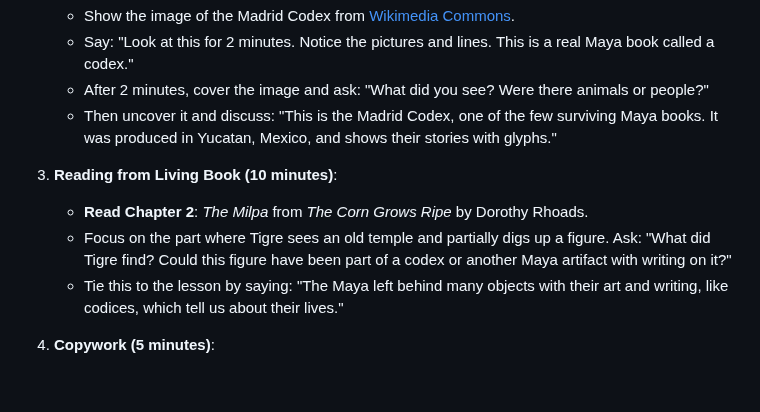
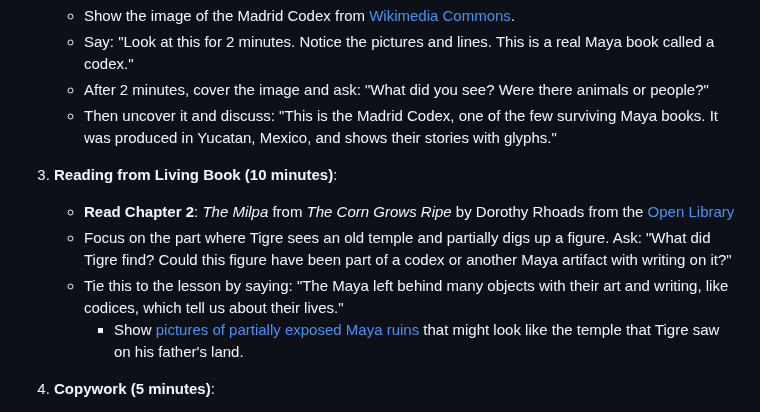
Before and after one commit to bbusenius/History-of-Guatemala-2nd-Grade, a Markdown page: units/unit2/lesson2.md, the part around one of its changes. Drawn GitHub-style; blank space fills up the shorter version.

Commit message:
Add online resource links for Maya history lesson materials

```diff
--- a/units/unit2/lesson2.md
+++ b/units/unit2/lesson2.md
@@ -39,9 +39,10 @@ By the end of this lesson, the student will:
    - Then uncover it and discuss: "This is the Madrid Codex, one of the few surviving Maya books. It was produced in Yucatan, Mexico, and shows their stories with glyphs."
 
 3. **Reading from Living Book (10 minutes)**:
-   - **Read Chapter 2**: *The Milpa* from *The Corn Grows Ripe* by Dorothy Rhoads.
+   - **Read Chapter 2**: *The Milpa* from *The Corn Grows Ripe* by Dorothy Rhoads from the [Open Library](https://openlibrary.org/books/OL6203478M/The_corn_grows_ripe.)
    - Focus on the part where Tigre sees an old temple and partially digs up a figure. Ask: "What did Tigre find? Could this figure have been part of a codex or another Maya artifact with writing on it?"
    - Tie this to the lesson by saying: "The Maya left behind many objects with their art and writing, like codices, which tell us about their lives."
+     - Show [pictures of partially exposed Maya ruins](https://duckduckgo.com/?q=maya+temple+partially+exposed&t=brave&iar=images) that might look like the temple that Tigre saw on his father's land.
 
 4. **Copywork (5 minutes)**:
    - Provide the copywork paragraph from *The Corn Grows Ripe* (in English or Spanish, depending on the student’s preference).
```
Also changed, not shown: other parts of units/unit2/lesson2.md (+1 -1 lines).
